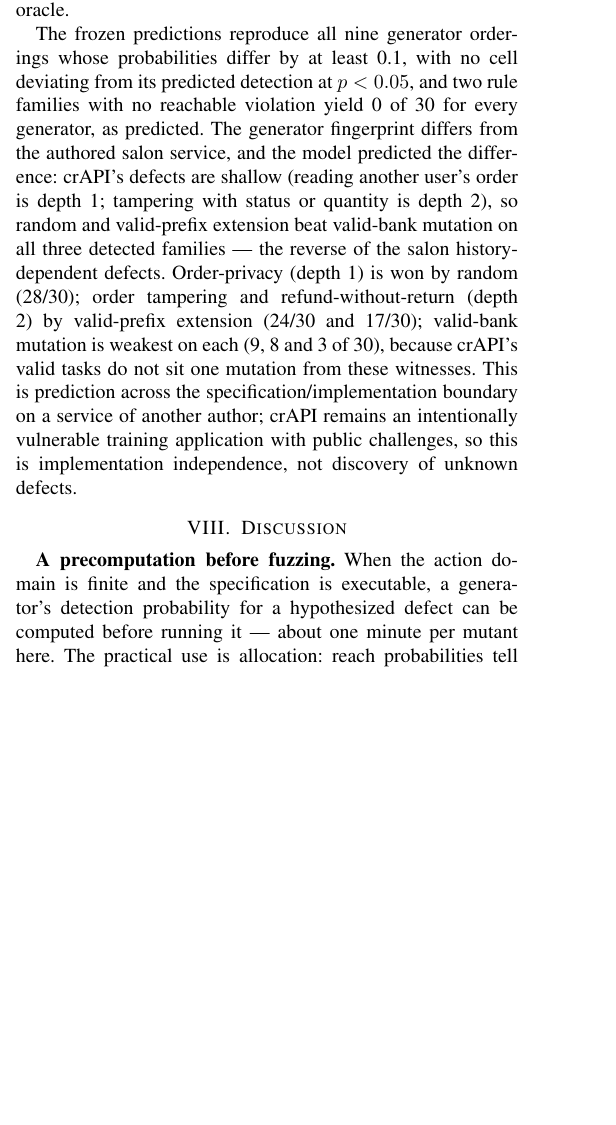
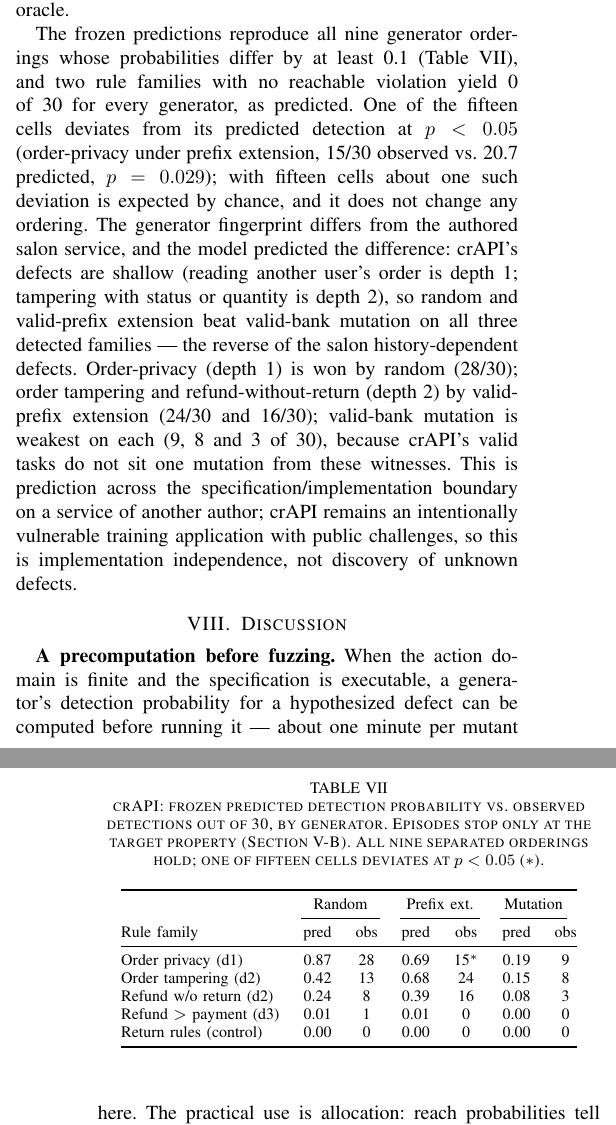
Before and after one commit to PeyranoDev/semantic-gateway-lab, a LaTeX paper (paper/ieee/main.tex): part of one column of page 6 of 9 before the commit and two parts of the columns of pages 6 and 7 of 9 after it, the two joined at a grey line, cut so that both start at the same text, the shorter picture padded with empty space. Compiled offline with pdfLaTeX.

Commit message:
fix(crapi): re-run with target-only stop rule; add predicted-vs-observed table
With the executor corrected to the protocol/model rule (stop only at the target), the
450 live crAPI campaigns reproduce all 9 generator orderings; 1 of 15 calibration cells
deviates at p<0.05 (order-privacy under prefix extension, p=0.029, within chance). Adds
the crAPI predicted-vs-observed table (Table VII) and the DP recurrence + worked example
to the LaTeX; updates the manuscript, abstract and claims ledger to 1/15.

```diff
--- a/paper/ieee/main.tex
+++ b/paper/ieee/main.tex
@@ -563,19 +564,43 @@ environment change is pointing crAPI's unused external payment gateway at a dead
 order reads do not stall; it never affects the oracle.
 
 The frozen predictions reproduce all nine generator orderings whose probabilities differ
-by at least 0.1, with no cell deviating from its predicted detection at $p<0.05$, and two
-rule families with no reachable violation yield 0 of 30 for every generator, as predicted.
-The generator fingerprint differs from the authored salon service, and the model predicted
-the difference: crAPI's defects are shallow (reading another user's order is depth 1;
-tampering with status or quantity is depth 2), so random and valid-prefix extension beat
-valid-bank mutation on all three detected families --- the reverse of the salon
-history-dependent defects. Order-privacy (depth 1) is won by random (28/30); order
-tampering and refund-without-return (depth 2) by valid-prefix extension (24/30 and 17/30);
-valid-bank mutation is weakest on each (9, 8 and 3 of 30), because crAPI's valid tasks do
-not sit one mutation from these witnesses. This is prediction across the
-specification/implementation boundary on a service of another author; crAPI remains an
-intentionally vulnerable training application with public challenges, so this is
-implementation independence, not discovery of unknown defects.
+by at least 0.1 (Table~\ref{tab:crapi}), and two rule families with no reachable violation
+yield 0 of 30 for every generator, as predicted. One of the fifteen cells deviates from
+its predicted detection at $p<0.05$ (order-privacy under prefix extension, 15/30 observed
+vs.\ 20.7 predicted, $p=0.029$); with fifteen cells about one such deviation is expected
+by chance, and it does not change any ordering. The generator fingerprint differs from the
+authored salon service, and the model predicted the difference: crAPI's defects are
+shallow (reading another user's order is depth 1; tampering with status or quantity is
+depth 2), so random and valid-prefix extension beat valid-bank mutation on all three
+detected families --- the reverse of the salon history-dependent defects. Order-privacy
+(depth 1) is won by random (28/30); order tampering and refund-without-return (depth 2) by
+valid-prefix extension (24/30 and 16/30); valid-bank mutation is weakest on each (9, 8 and
+3 of 30), because crAPI's valid tasks do not sit one mutation from these witnesses. This
+is prediction across the specification/implementation boundary on a service of another
+author; crAPI remains an intentionally vulnerable training application with public
+challenges, so this is implementation independence, not discovery of unknown defects.
+
+\begin{table}[t]
+\caption{crAPI: frozen predicted detection probability vs.\ observed detections out of 30,
+by generator. Episodes stop only at the target property (Section~\ref{sec:dp}). All nine
+separated orderings hold; one of fifteen cells deviates at $p<0.05$ ($\ast$).}
+\label{tab:crapi}
+\centering
+\footnotesize
+\begin{tabular}{@{}lcccccc@{}}
+\toprule
+& \multicolumn{2}{c}{Random} & \multicolumn{2}{c}{Prefix ext.} & \multicolumn{2}{c}{Mutation} \\
+\cmidrule(lr){2-3}\cmidrule(lr){4-5}\cmidrule(lr){6-7}
+Rule family & pred & obs & pred & obs & pred & obs \\
+\midrule
+Order privacy (d1)        & 0.87 & 28 & 0.69 & 15$^\ast$ & 0.19 & 9 \\
+Order tampering (d2)      & 0.42 & 13 & 0.68 & 24 & 0.15 & 8 \\
+Refund w/o return (d2)    & 0.24 & 8  & 0.39 & 16 & 0.08 & 3 \\
+Refund $>$ payment (d3)   & 0.01 & 1  & 0.01 & 0  & 0.00 & 0 \\
+Return rules (control)    & 0.00 & 0  & 0.00 & 0  & 0.00 & 0 \\
+\bottomrule
+\end{tabular}
+\end{table}
 
 \section{Discussion}
 \textbf{A precomputation before fuzzing.} When the action domain is finite and the
```
Also changed, not shown: paper/claims-and-evidence.md (+1 -1 lines), paper/manuscript.md (+10 -7 lines), paper/ieee/main.pdf, paper/ieee/main.tex (3 more changed lines), 2 other files.
